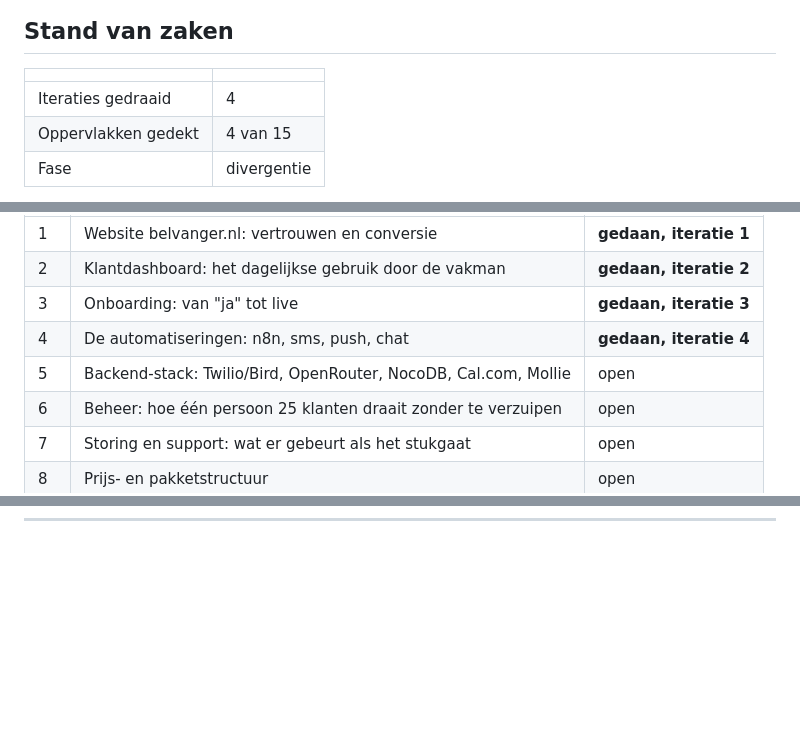
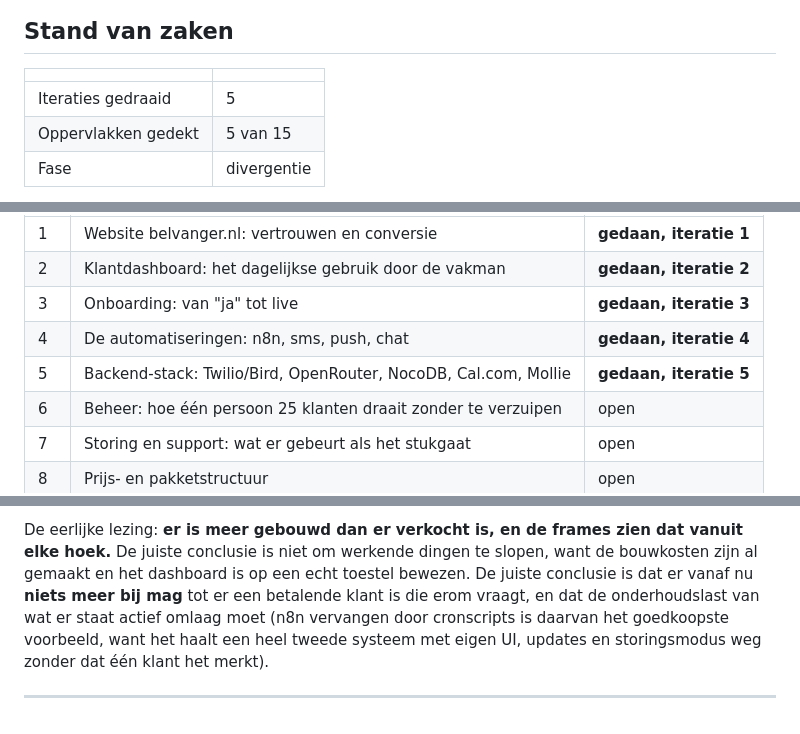
Before and after one commit to CryptoWesAI/primecircle-ai-company, a Markdown page: docs/research/adhd-topnotch-logboek.md, 3 parts joined by grey strips. Rendered like a GitHub page; blank space fills up the shorter version.

```diff
--- a/docs/research/adhd-topnotch-logboek.md
+++ b/docs/research/adhd-topnotch-logboek.md
@@ -17,8 +17,8 @@
 
 | | |
 |---|---|
-| Iteraties gedraaid | 4 |
-| Oppervlakken gedekt | 4 van 15 |
+| Iteraties gedraaid | 5 |
+| Oppervlakken gedekt | 5 van 15 |
 | Fase | divergentie |
 
 **Sterkste vondst tot nu toe:** bel-de-demo (iteratie 1). Twee onafhankelijke frames
@@ -46,7 +46,7 @@ Elke iteratie pakt het bovenste onbezochte oppervlak. Founder mag de volgorde om
 | 2 | Klantdashboard: het dagelijkse gebruik door de vakman | **gedaan, iteratie 2** |
 | 3 | Onboarding: van "ja" tot live | **gedaan, iteratie 3** |
 | 4 | De automatiseringen: n8n, sms, push, chat | **gedaan, iteratie 4** |
-| 5 | Backend-stack: Twilio/Bird, OpenRouter, NocoDB, Cal.com, Mollie | open |
+| 5 | Backend-stack: Twilio/Bird, OpenRouter, NocoDB, Cal.com, Mollie | **gedaan, iteratie 5** |
 | 6 | Beheer: hoe één persoon 25 klanten draait zonder te verzuipen | open |
 | 7 | Storing en support: wat er gebeurt als het stukgaat | open |
 | 8 | Prijs- en pakketstructuur | open |
@@ -569,0 +633,9 @@ niet-verwerkte regels, precies het soort stille fout dat de 07:00-mail nu niet z
+De eerlijke lezing: **er is meer gebouwd dan er verkocht is, en de frames zien dat vanuit
+elke hoek.** De juiste conclusie is niet om werkende dingen te slopen, want de bouwkosten zijn
+al gemaakt en het dashboard is op een echt toestel bewezen. De juiste conclusie is dat er
+vanaf nu **niets meer bij mag** tot er een betalende klant is die erom vraagt, en dat de
+onderhoudslast van wat er staat actief omlaag moet (n8n vervangen door cronscripts is
+daarvan het goedkoopste voorbeeld, want het haalt een heel tweede systeem met eigen UI,
+updates en storingsmodus weg zonder dat één klant het merkt).
+
+---
```
Also changed, not shown: other parts of docs/research/adhd-topnotch-logboek.md (+63 -0 lines).
